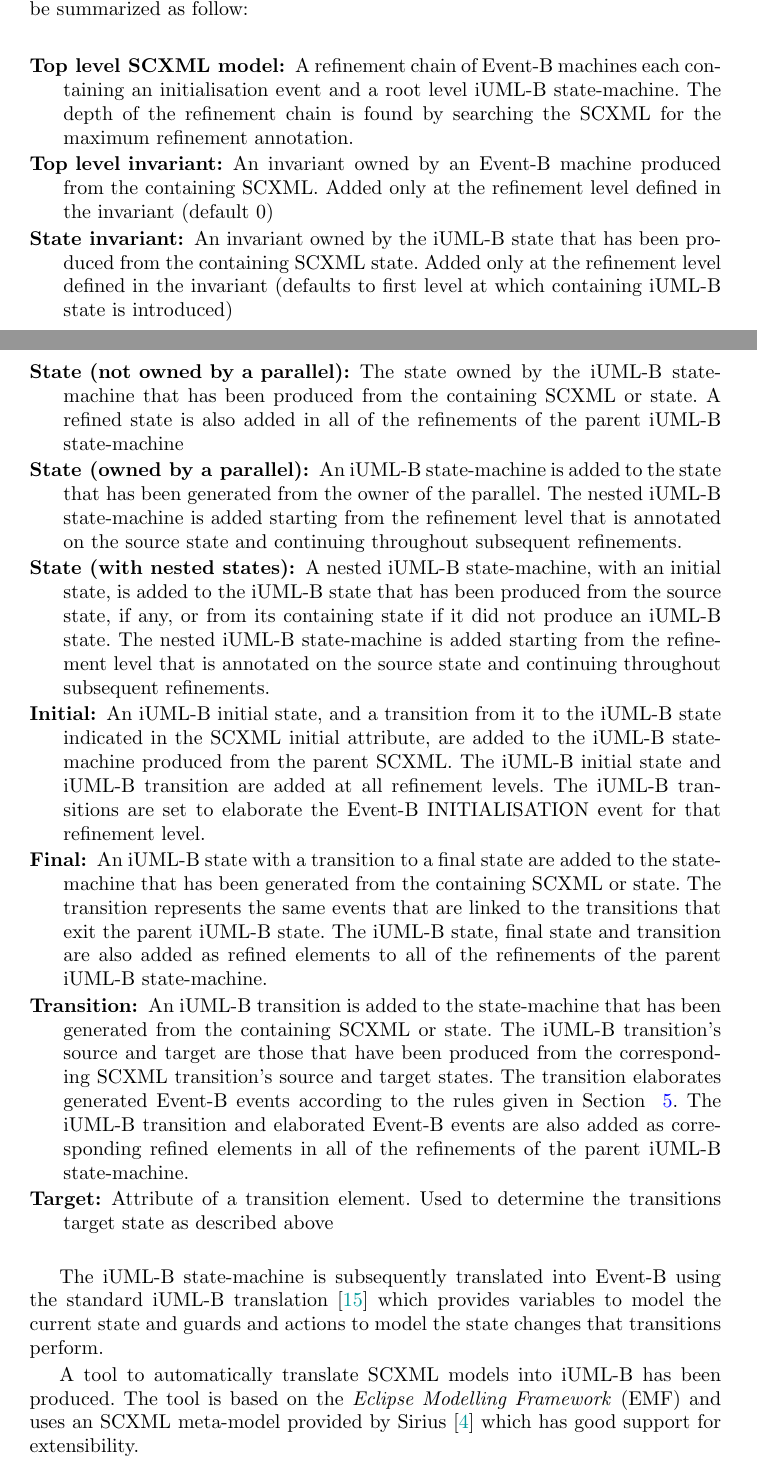
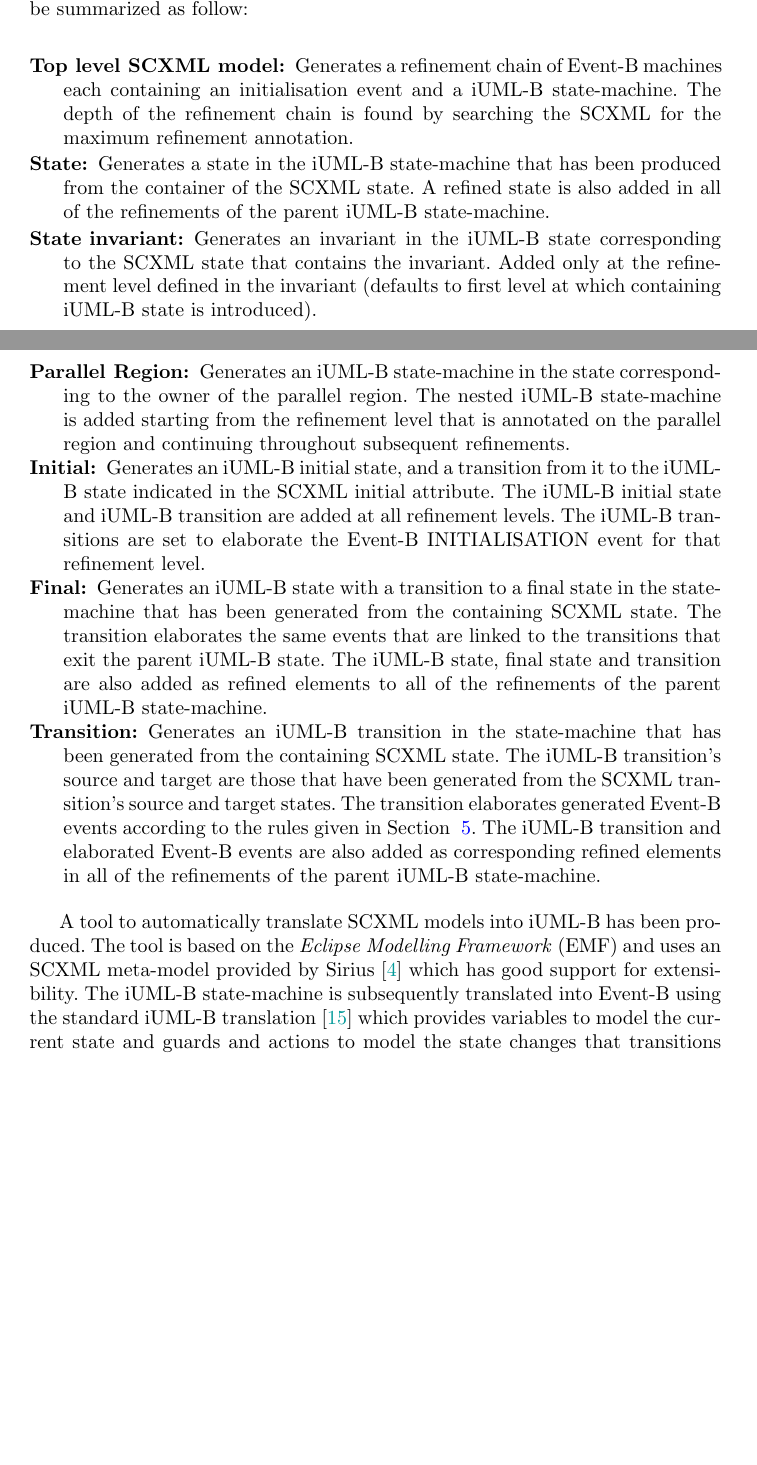
Before and after one commit to kmorris3/rodin_scxml_plugin, a LaTeX paper (manuscripts/FTSCS2018/SCXMLREF.tex, which reads manuscripts/FTSCS2018/sections/translation.tex): two parts of pages 12 and 13 of 17, joined at a grey line, cut so that both start at the same text, the shorter picture padded with empty space. Compiled offline with pdfLaTeX.

Commit message:
revised and simplified rules

```diff
--- a/manuscripts/FTSCS2018/sections/translation.tex
+++ b/manuscripts/FTSCS2018/sections/translation.tex
@@ -136,28 +136,28 @@ Fig.~\ref{fig:iumlb-verif} shows the generated \iUMLB first refinement level cor
 The main rules for the translation of SCXML features to iUML-B/Event-B can be summarized as follow:
 
 \begin{description}
-\item[Top level SCXML model:] A refinement chain of \EventB machines each containing an initialisation event and a root level \iUMLB state-machine. The depth of the refinement chain is found by searching the \SCXML for the maximum refinement annotation.
+\item[Top level SCXML model:] Generates a refinement chain of \EventB machines each containing an initialisation event and a \iUMLB state-machine. The depth of the refinement chain is found by searching the \SCXML for the maximum refinement annotation.
 
-\item[Top level invariant:] An invariant owned by an \EventB machine produced from the containing \SCXML. Added only at the refinement level defined in the invariant (default 0)
+%\item[Top level invariant:] An invariant owned by an \EventB machine produced from the containing \SCXML. Added only at the refinement level defined in the invariant (default 0)
 
-\item[State invariant:] An invariant owned by the \iUMLB state that has been produced from the containing \SCXML state. Added only at the refinement level defined in the invariant (defaults to first level at which containing \iUMLB state is introduced)
+\item[State:] Generates a state in the \iUMLB state-machine that has been produced from the container of the \SCXML state. A refined state is also added in all of the refinements of the parent \iUMLB state-machine.
 
-\item[State (not owned by a parallel):] The state owned by the \iUMLB state-machine that has been produced from the containing \SCXML or state. A refined state is also added in all of the refinements of the parent \iUMLB state-machine
+\item[State invariant:] Generates an invariant in the \iUMLB state corresponding to the \SCXML state that contains the invariant. Added only at the refinement level defined in the invariant (defaults to first level at which containing \iUMLB state is introduced).
 
-\item[State (owned by a parallel):] An \iUMLB state-machine is added to the state that has been generated from the owner of the parallel. The nested \iUMLB state-machine is added starting from the refinement level that is annotated on the source state and continuing throughout subsequent refinements.
+\item[Parallel Region:] Generates an \iUMLB state-machine in the state corresponding to the owner of the parallel region. The nested \iUMLB state-machine is added starting from the refinement level that is annotated on the parallel region and continuing throughout subsequent refinements.
 
-\item[State (with nested states):] A nested \iUMLB state-machine, with an initial state, is added to the \iUMLB state that has been produced from the source state, if any, or from its containing state if it did not produce an \iUMLB state. The nested \iUMLB state-machine is added starting from the refinement level that is annotated on the source state and continuing throughout subsequent refinements.
+%\item[State (with nested states):] A nested \iUMLB state-machine, with an initial state, is added to the \iUMLB state that has been produced from the source state, if any, or from its containing state if it did not produce an \iUMLB state. The nested \iUMLB state-machine is added starting from the refinement level that is annotated on the source state and continuing throughout subsequent refinements.
 
-\item[Initial:] An \iUMLB initial state, and a transition from it to the \iUMLB state indicated in the \SCXML initial attribute, are added to the \iUMLB state-machine produced from the parent \SCXML. The \iUMLB initial state and \iUMLB transition are added at all refinement levels. The \iUMLB transitions are set to elaborate the \EventB INITIALISATION event for that refinement level.
+\item[Initial:] Generates an \iUMLB initial state, and a transition from it to the \iUMLB state indicated in the \SCXML initial attribute. The \iUMLB initial state and \iUMLB transition are added at all refinement levels. The \iUMLB transitions are set to elaborate the \EventB INITIALISATION event for that refinement level.
 
-\item[Final:] An \iUMLB state with a transition to a final state are added to the state-machine that has been generated from the containing \SCXML or state. The transition represents the same events that are linked to the transitions that exit the parent \iUMLB state. The \iUMLB state, final state and transition are also added as refined elements to all of the refinements of the parent \iUMLB state-machine.
+\item[Final:] Generates an \iUMLB state with a transition to a final state in the state-machine that has been generated from the containing \SCXML state. The transition elaborates the same events that are linked to the transitions that exit the parent \iUMLB state. The \iUMLB state, final state and transition are also added as refined elements to all of the refinements of the parent \iUMLB state-machine.
 
-\item[Transition:] An \iUMLB transition is added to the state-machine that has been generated from the containing \SCXML or state. The \iUMLB transition’s source and target are those that have been produced from the corresponding \SCXML transition’s source and target states. The transition elaborates generated \EventB events according to the rules given in Section ~\ref{sec:translation}. The \iUMLB transition and elaborated \EventB events are also added as corresponding refined elements in all of the refinements of the parent \iUMLB state-machine.
+\item[Transition:] Generates an \iUMLB transition in the state-machine that has been generated from the containing \SCXML state. The \iUMLB transition’s source and target are those that have been generated from the \SCXML transition’s source and target states. The transition elaborates generated \EventB events according to the rules given in Section ~\ref{sec:translation}. The \iUMLB transition and elaborated \EventB events are also added as corresponding refined elements in all of the refinements of the parent \iUMLB state-machine.
 
-\item[Target:] Attribute of a transition element. Used to determine the transitions target state as described above
+%\item[Target:] Attribute of a transition element. Used to determine the transitions target state as described above
+
 \end{description}
 
-The iUML-B state-machine is subsequently translated into Event-B using the standard iUML-B translation~\cite{snook14:_b_statem} which provides variables to model the current state and guards and actions to model the state changes that transitions perform.
 
 
 % \begin{EventBNoShortInline}
@@ -216,6 +216,7 @@ The iUML-B state-machine is subsequently translated into Event-B using the stand
 A tool to automatically translate \SCXML models into \iUMLB has been produced.
 The tool is based on the \EMF and uses an \SCXML meta-model provided by Sirius~\cite{siriuswebsite} which has good support for extensibility.
 %The tooling for \iUMLB and \EventB already contains \EMF meta-models and provides a generic translator framework which has been specialised for the \SCXML to \iUMLB translation.
+The iUML-B state-machine is subsequently translated into Event-B using the standard iUML-B translation~\cite{snook14:_b_statem} which provides variables to model the current state and guards and actions to model the state changes that transitions perform.
 
 %%% Local Variables:
 %%% mode: latex
```
